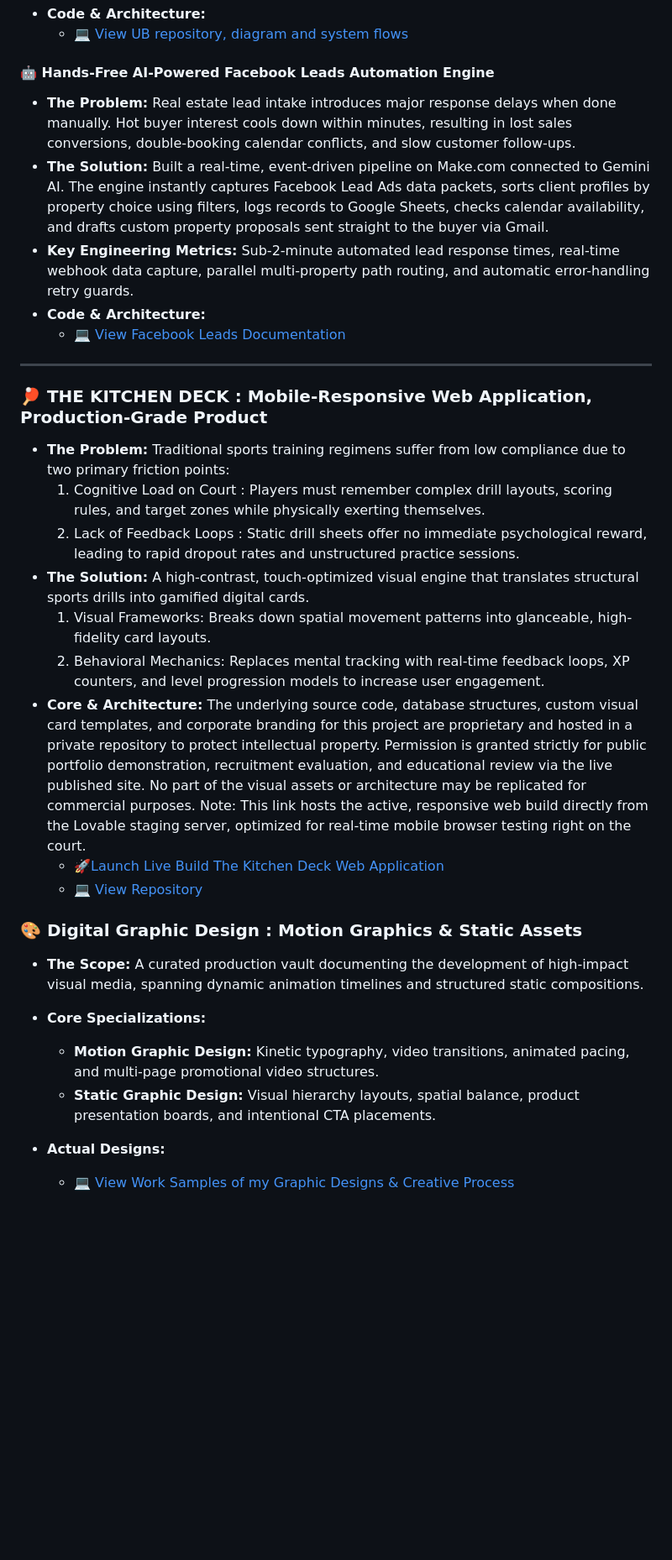
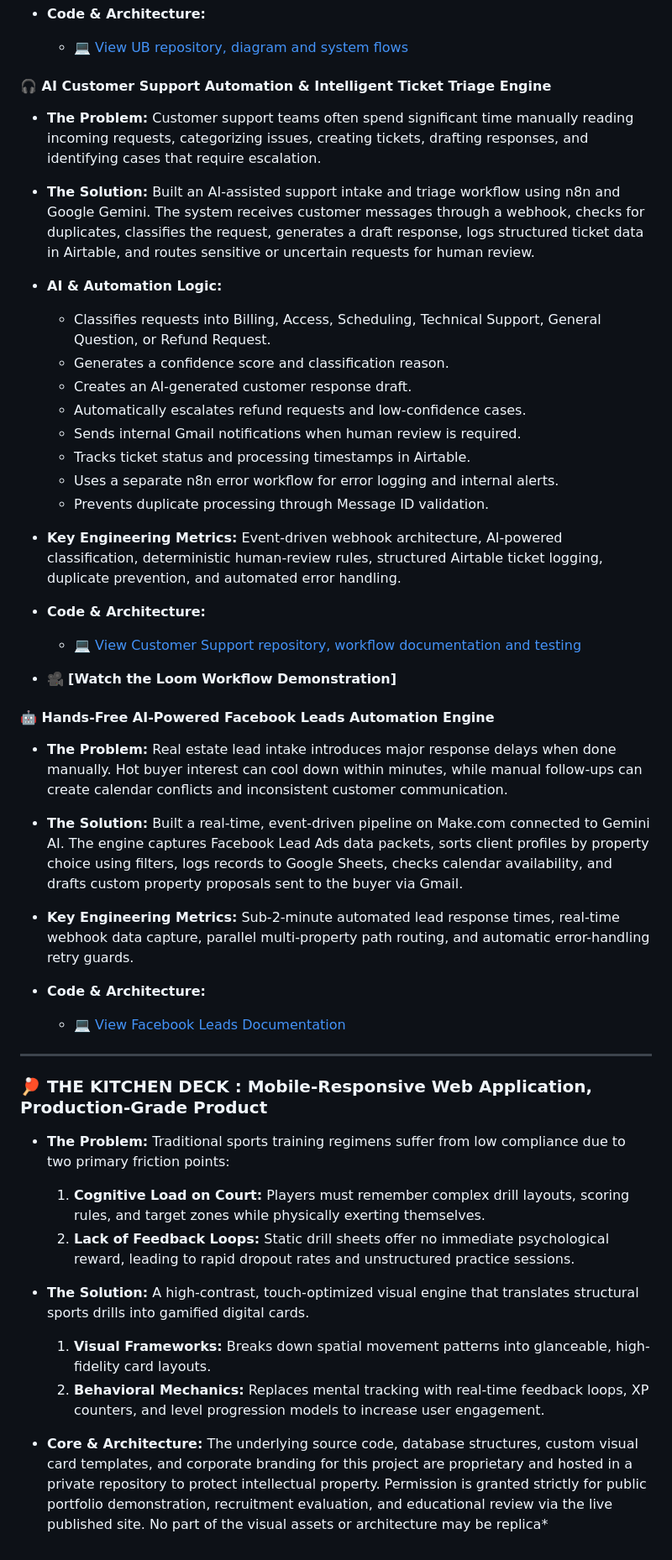
Before and after one commit to larasaints/larasaints.github.io, a Markdown page: README.md, the part around one of its changes. Shown at 84% size. GitHub-like rendering; blank space fills up the shorter version.

```diff
--- a/README.md
+++ b/README.md
@@ -37,32 +47,56 @@
 * **Code & Architecture:**
-    * 💻 [View UB repository, diagram and system flows](https://github.com/larasaints/automations/tree/3d7f0d567d97089b5b73bd3d5d5b388590732851/urbanbite-franchise-compliance)
+
+  * 💻 [View UB repository, diagram and system flows](https://github.com/larasaints/automations/tree/3d7f0d567d97089b5b73bd3d5d5b388590732851/urbanbite-franchise-compliance)
+
+#### 🎧 AI Customer Support Automation & Intelligent Ticket Triage Engine
+
+* **The Problem:** Customer support teams often spend significant time manually reading incoming requests, categorizing issues, creating tickets, drafting responses, and identifying cases that require escalation.
+
+* **The Solution:** Built an AI-assisted support intake and triage workflow using n8n and Google Gemini. The system receives customer messages through a webhook, checks for duplicates, classifies the request, generates a draft response, logs structured ticket data in Airtable, and routes sensitive or uncertain requests for human review.
+
+* **AI & Automation Logic:**
+
+  * Classifies requests into Billing, Access, Scheduling, Technical Support, General Question, or Refund Request.
+  * Generates a confidence score and classification reason.
+  * Creates an AI-generated customer response draft.
+  * Automatically escalates refund requests and low-confidence cases.
+  * Sends internal Gmail notifications when human review is required.
+  * Tracks ticket status and processing timestamps in Airtable.
+  * Uses a separate n8n error workflow for error logging and internal alerts.
+  * Prevents duplicate processing through Message ID validation.
+
+* **Key Engineering Metrics:** Event-driven webhook architecture, AI-powered classification, deterministic human-review rules, structured Airtable ticket logging, duplicate prevention, and automated error handling.
+
+* **Code & Architecture:**
+
+  * 💻 [View Customer Support repository, workflow documentation and testing](https://github.com/larasaints/automations/tree/main/ai-customer-support-automation)
+
+* 🎥 **[Watch the Loom Workflow Demonstration]**
 
 #### 🤖 Hands-Free AI-Powered Facebook Leads Automation Engine
-* **The Problem:** Real estate lead intake introduces major response delays when done manually. Hot buyer interest cools down within minutes, resulting in lost sales conversions, double-booking calendar conflicts, and slow customer follow-ups.
-* **The Solution:** Built a real-time, event-driven pipeline on Make.com connected to Gemini AI. The engine instantly captures Facebook Lead Ads data packets, sorts client profiles by property choice using filters, logs records to Google Sheets, checks calendar availability, and drafts custom property proposals sent straight to the buyer via Gmail.
+
+* **The Problem:** Real estate lead intake introduces major response delays when done manually. Hot buyer interest can cool down within minutes, while manual follow-ups can create calendar conflicts and inconsistent customer communication.
+
+* **The Solution:** Built a real-time, event-driven pipeline on Make.com connected to Gemini AI. The engine captures Facebook Lead Ads data packets, sorts client profiles by property choice using filters, logs records to Google Sheets, checks calendar availability, and drafts custom property proposals sent to the buyer via Gmail.
+
 * **Key Engineering Metrics:** Sub-2-minute automated lead response times, real-time webhook data capture, parallel multi-property path routing, and automatic error-handling retry guards.
+
 * **Code & Architecture:**
+
   * 💻 [View Facebook Leads Documentation](https://github.com/larasaints/automations/tree/685be2abc4566d5416047f93122ac4efc501d67e/facebook-leads-gemini-ai-handsfree-engine)
+
 ---
 
 ### 🏓 THE KITCHEN DECK : Mobile-Responsive Web Application, Production-Grade Product
+
 * **The Problem:** Traditional sports training regimens suffer from low compliance due to two primary friction points:
-  1.  Cognitive Load on Court : Players must remember complex drill layouts, scoring rules, and target zones while physically exerting themselves.
-  2.  Lack of Feedback Loops : Static drill sheets offer no immediate psychological reward, leading to rapid dropout rates and unstructured practice sessions.
+
+  1. **Cognitive Load on Court:** Players must remember complex drill layouts, scoring rules, and target zones while physically exerting themselves.
+  2. **Lack of Feedback Loops:** Static drill sheets offer no immediate psychological reward, leading to rapid dropout rates and unstructured practice sessions.
+
 * **The Solution:** A high-contrast, touch-optimized visual engine that translates structural sports drills into gamified digital cards.
-  1.  Visual Frameworks: Breaks down spatial movement patterns into glanceable, high-fidelity card layouts.
-  2.  Behavioral Mechanics: Replaces mental tracking with real-time feedback loops, XP counters, and level progression models to increase user engagement.
-* **Core & Architecture:** The underlying source code, database structures, custom visual card templates, and corporate branding for this project are proprietary and hosted in a private repository to protect intellectual property. Permission is granted strictly for public portfolio demonstration, recruitment evaluation, and educational review via the live published site. No part of the visual assets or architecture may be replicated for commercial purposes.
-Note: This link hosts the active, responsive web build directly from the Lovable staging server, optimized for real-time mobile browser testing right on the court.
-   * [🚀Launch Live Build The Kitchen Deck Web Application](https://gamifiedpickleballdrill.lovable.app)
-   * [💻 View Repository](https://github.com/larasaints/gamified-pickleball-drill-cards)
 
-### 🎨 Digital Graphic Design : Motion Graphics & Static Assets
+  1. **Visual Frameworks:** Breaks down spatial movement patterns into glanceable, high-fidelity card layouts.
+  2. **Behavioral Mechanics:** Replaces mental tracking with real-time feedback loops, XP counters, and level progression models to increase user engagement.
 
-- **The Scope:** A curated production vault documenting the development of high-impact visual media, spanning dynamic animation timelines and structured static compositions.
-- **Core Specializations:**
-    - **Motion Graphic Design:** Kinetic typography, video transitions, animated pacing, and multi-page promotional video structures.
-    - **Static Graphic Design:** Visual hierarchy layouts, spatial balance, product presentation boards, and intentional CTA placements.
-
-- **Actual Designs:**
-    - [💻 View Work Samples of my Graphic Designs & Creative Process](https://github.com/larasaints/digital-design-portfolio)
+* **Core & Architecture:** The underlying source code, database structures, custom visual card templates, and corporate branding for this project are proprietary and hosted in a private repository to protect intellectual property. Permission is granted strictly for public portfolio demonstration, recruitment evaluation, and educational review via the live published site. No part of the visual assets or architecture may be replica*
```
Also changed, not shown: other parts of README.md (+22 -12 lines).
